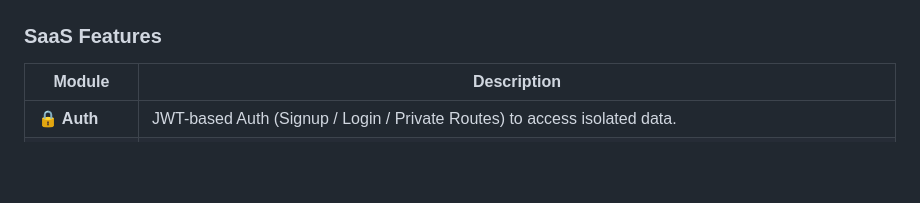
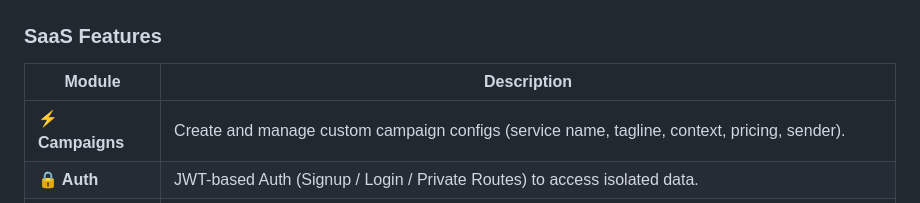
Before and after one commit to Oxirane-git/Quinx, a Markdown page: README.md, the part around the change. Drawn GitHub-style; blank space fills up the shorter version.

Commit message:
docs: restore custom campaigns module to the SaaS features list in README

```diff
--- a/README.md
+++ b/README.md
@@ -276,6 +276,7 @@ npm run dev
 
 | Module | Description |
 |--------|-------------|
+| **⚡ Campaigns** | Create and manage custom campaign configs (service name, tagline, context, pricing, sender). |
 | **🔒 Auth** | JWT-based Auth (Signup / Login / Private Routes) to access isolated data. |
 | **⚡ Settings** | Connect emails (Hostinger/SMTP/Gmail OAuth). Admin sets Anthropic spend limits. |
 | **🔍 Scraper** | Configure niche, select cities, set limits, run background scraping tasks with WebSocket-streamed output. |
```
